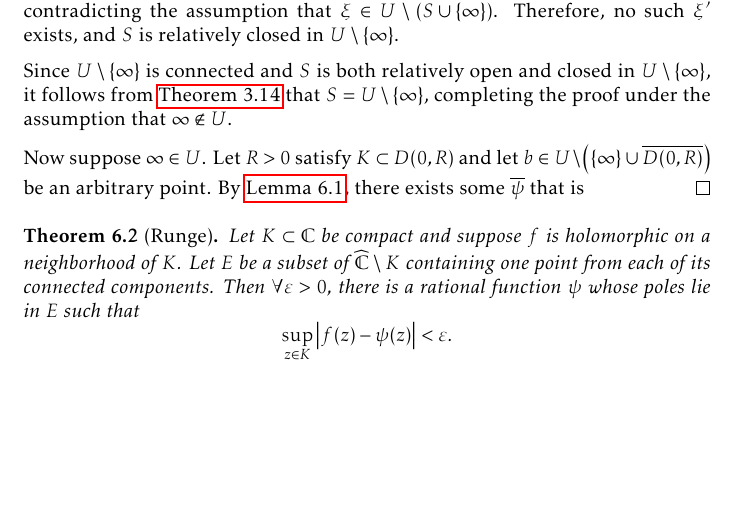
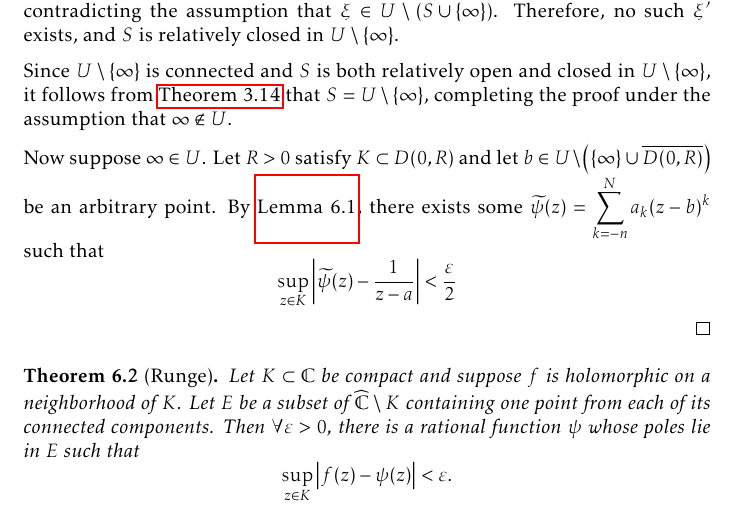
Before and after one commit to slipperking/complex-analysis-latex, a LaTeX document (main.tex): part of page 145 of 183, cut so that both start at the same text, the shorter picture padded with empty space. Compiled offline with pdfLaTeX.

Commit message:
overleaf_to_git (Mon Sep  8 23:34:34 2025 -0700): update main.tex from r21258 to r21260

```diff
--- a/main.tex
+++ b/main.tex
@@ -3353,7 +3353,7 @@ In its full generality, we will now apply a technique to \textit{push} a pole to
 
     Since \(U\setminus\qty{\infty}\) is connected and \(S\) is both relatively open and closed in \(U\setminus\qty{\infty}\), it follows from \autoref{thm:connectedtopologicalspaceclopensets} that \(S=U\setminus\qty{\infty}\), completing the proof under the assumption that \(\infty\notin U\).
 
-    Now suppose \(\infty\in U\). Let \(R>0\) satisfy \(K\subset D(0,R)\) and let \(b\in U\setminus\qty(\qty{\infty}\cup \overline{D(0,R)})\) be an arbitrary point. By \autoref{lemma:simplepolepushing}, there exists some \(\overline{\psi}\) that is
+    Now suppose \(\infty\in U\). Let \(R>0\) satisfy \(K\subset D(0,R)\) and let \(b\in U\setminus\qty(\qty{\infty}\cup \overline{D(0,R)})\) be an arbitrary point. By \autoref{lemma:simplepolepushing}, there exists some \(\widetilde{\psi}(z)=\sum_{k=-n}^N a_k(z-b)^k\) such that \[\sup_{z\in K}\abs{\widetilde{\psi}(z)-\frac{1}{z-a}}<\frac\varepsilon2\]
 \end{proof}
 \begin{theorem}[Runge]\label{thm:runge}
     Let \(K\subset\mathbb{C}\) be compact and suppose \(f\) is holomorphic on a neighborhood of \(K\). Let \(E\) be a subset of \(\extcomplex\setminus K\) containing one point from each of its connected components. Then \(\forall\varepsilon>0\), there is a rational function \(\psi\) whose poles lie in \(E\) such that \[\sup_{z\in K}\abs{f(z)-\psi(z)}<\varepsilon.\]
```
